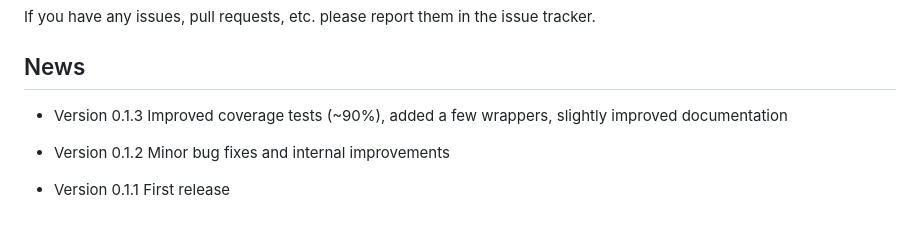
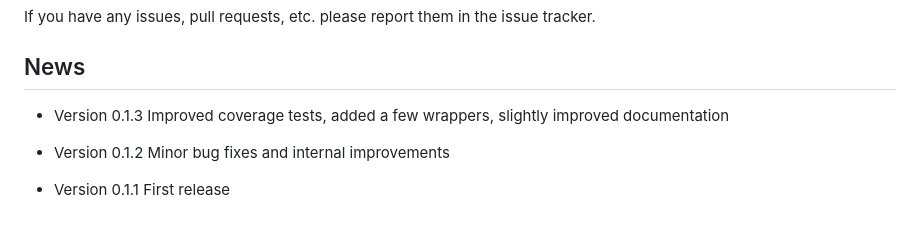
Before and after one commit to antoniojbt/episcout, a Markdown page: README.md, the part around the change. GitHub-like rendering.

Commit message:
release 0.1.3

```diff
--- a/README.md
+++ b/README.md
@@ -90,7 +90,7 @@ If you have any issues, pull requests, etc. please report them in the issue trac
 ## News
 
 - Version 0.1.3
-  Improved coverage tests (~90%), added a few wrappers, slightly improved documentation
+  Improved coverage tests, added a few wrappers, slightly improved documentation
 
 - Version 0.1.2
   Minor bug fixes and internal improvements
```
